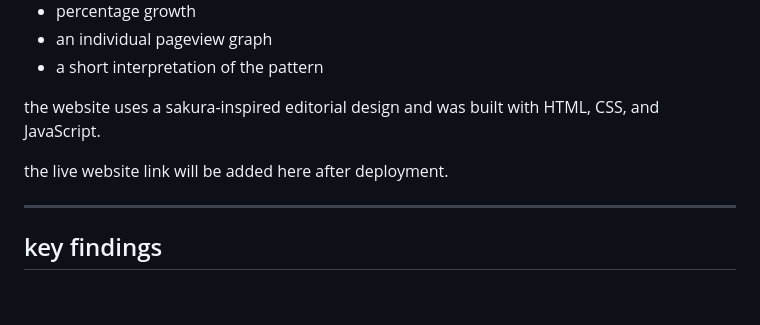
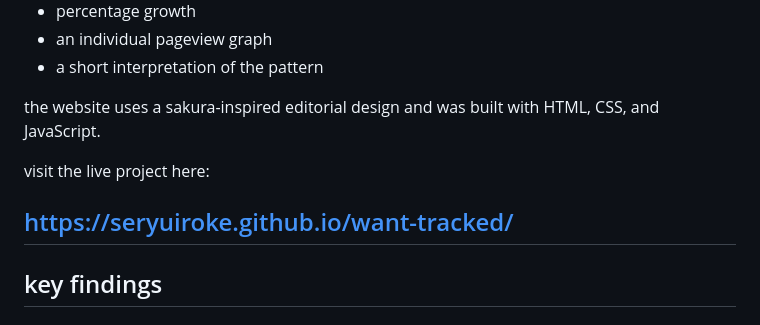
Before and after one commit to seryuiroke/want-tracked, a Markdown page: README.md, the part around the change. Drawn GitHub-style; blank space fills up the shorter version.

Commit message:
add live website link to README

```diff
--- a/README.md
+++ b/README.md
@@ -38,8 +38,9 @@ the interactive website allows visitors to select each trend and explore:
 
 the website uses a sakura-inspired editorial design and was built with HTML, CSS, and JavaScript.
 
-the live website link will be added here after deployment.
+visit the live project here:
 
+https://seryuiroke.github.io/want-tracked/
 ---
 
 ## key findings
```
